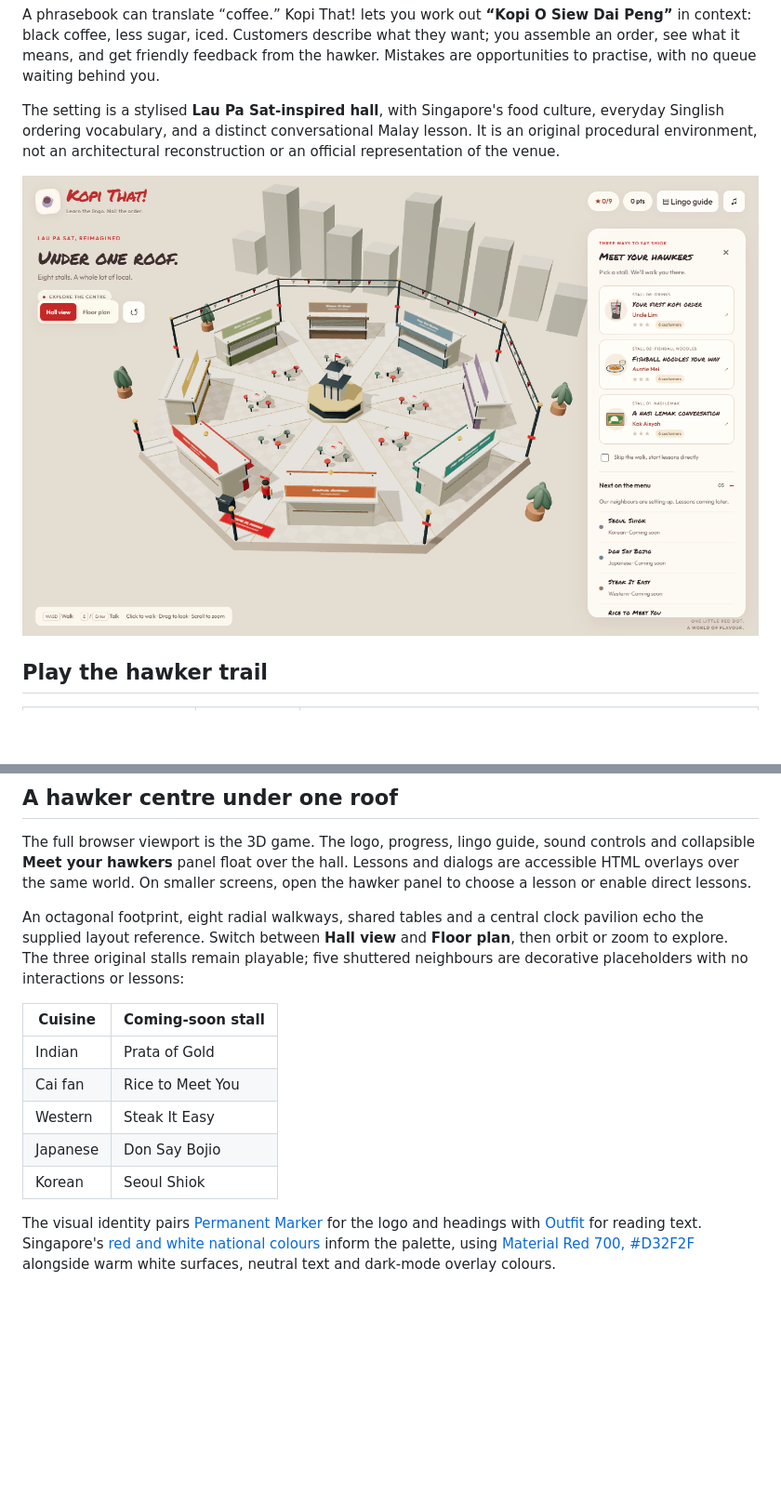
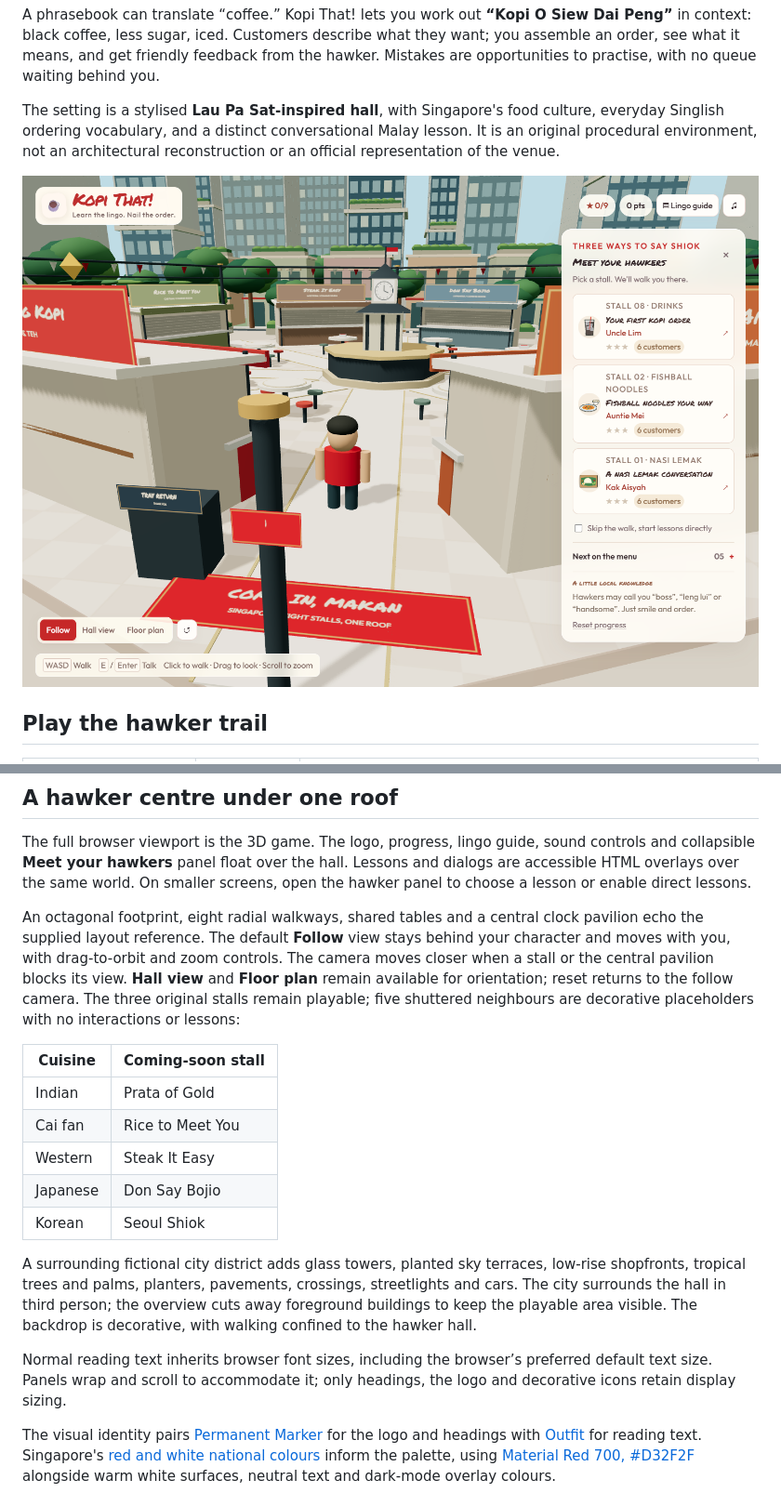
Before and after one commit to ethancheang/AWSBuildBeyond, a Markdown page: README.md, 2 parts joined by grey strips. Shown at 93% size. GitHub-like rendering; pictures changed too: docs/hawker-centre.png; blank space fills up the shorter version.

Commit message:
docs: describe follow controls and the Singapore city backdrop

```diff
--- a/README.md
+++ b/README.md
@@ -32,7 +32,7 @@ The game is single-player and uses guided, authored lessons. There is no microph
 
 The full browser viewport is the 3D game. The logo, progress, lingo guide, sound controls and collapsible **Meet your hawkers** panel float over the hall. Lessons and dialogs are accessible HTML overlays over the same world. On smaller screens, open the hawker panel to choose a lesson or enable direct lessons.
 
-An octagonal footprint, eight radial walkways, shared tables and a central clock pavilion echo the supplied layout reference. Switch between **Hall view** and **Floor plan**, then orbit or zoom to explore. The three original stalls remain playable; five shuttered neighbours are decorative placeholders with no interactions or lessons:
+An octagonal footprint, eight radial walkways, shared tables and a central clock pavilion echo the supplied layout reference. The default **Follow** view stays behind your character and moves with you, with drag-to-orbit and zoom controls. The camera moves closer when a stall or the central pavilion blocks its view. **Hall view** and **Floor plan** remain available for orientation; reset returns to the follow camera. The three original stalls remain playable; five shuttered neighbours are decorative placeholders with no interactions or lessons:
 
 | Cuisine  | Coming-soon stall |
 | -------- | ----------------- |
@@ -41,6 +41,10 @@ An octagonal footprint, eight radial walkways, shared tables and a central clock
 | Western  | Steak It Easy     |
 | Japanese | Don Say Bojio     |
 | Korean   | Seoul Shiok       |
+
+A surrounding fictional city district adds glass towers, planted sky terraces, low-rise shopfronts, tropical trees and palms, planters, pavements, crossings, streetlights and cars. The city surrounds the hall in third person; the overview cuts away foreground buildings to keep the playable area visible. The backdrop is decorative, with walking confined to the hawker hall.
+
+Normal reading text inherits browser font sizes, including the browser’s preferred default text size. Panels wrap and scroll to accommodate it; only headings, the logo and decorative icons retain display sizing.
 
 The visual identity pairs [Permanent Marker](https://fonts.google.com/specimen/Permanent+Marker) for the logo and headings with [Outfit](https://fonts.google.com/specimen/Outfit) for reading text. Singapore's [red and white national colours](https://www.nhb.gov.sg/what-we-do/our-work/community-engagement/education/resources/national-symbols/national-flag) inform the palette, using [Material Red 700, #D32F2F](https://m1.material.io/style/color.html) alongside warm white surfaces, neutral text and dark-mode overlay colours.
 
```
Also changed, not shown: other parts of README.md (+3 -3 lines).
